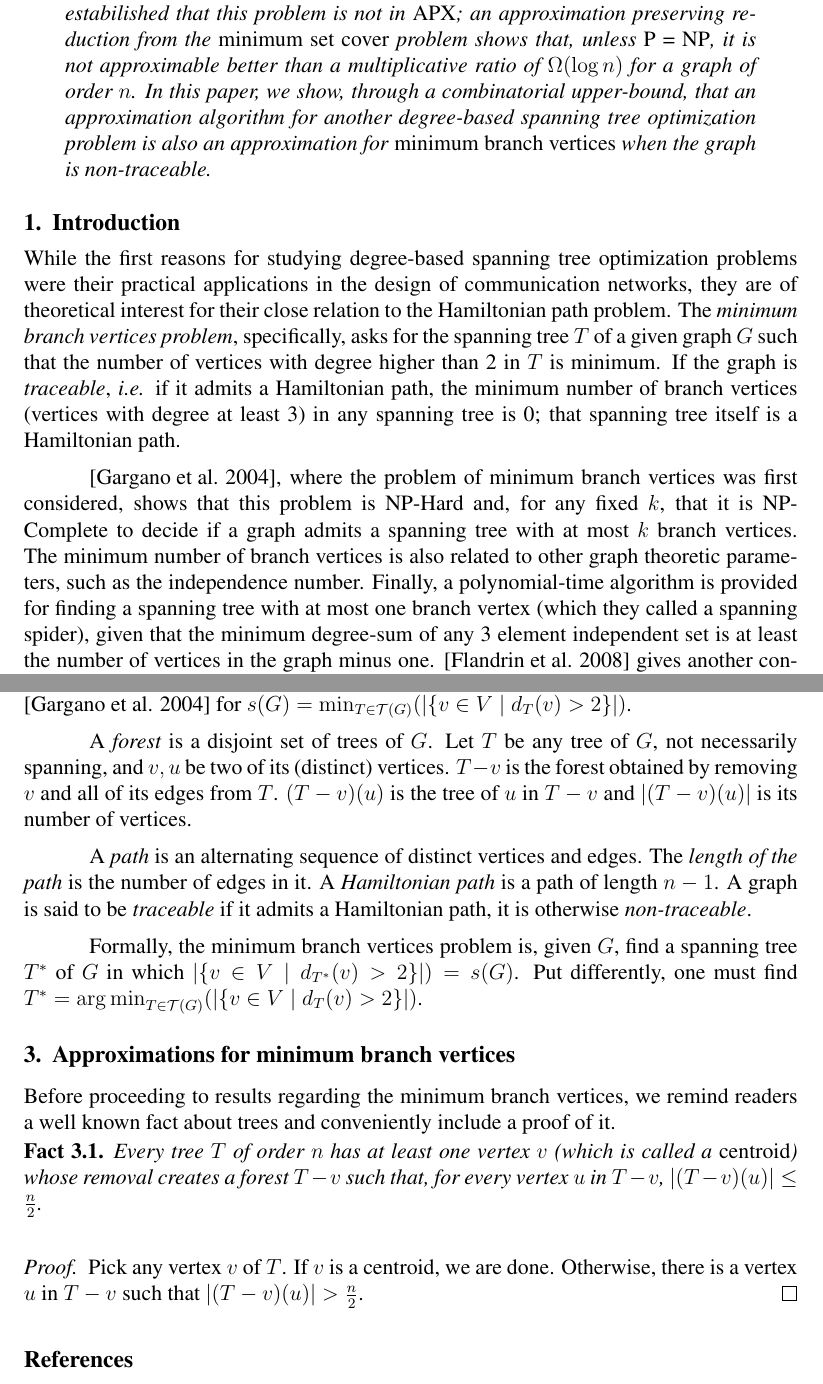
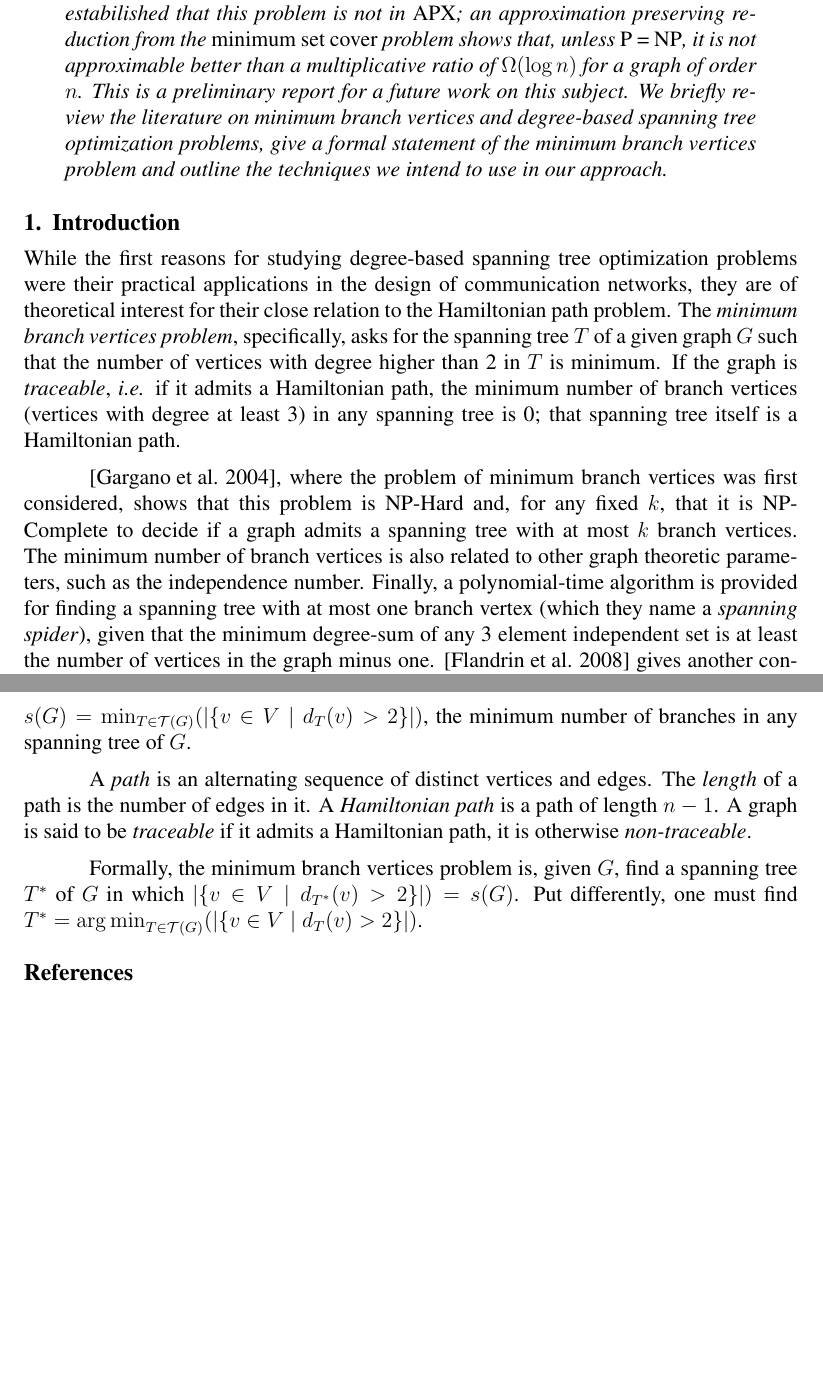
Before and after one commit to gdahia/ufba-mata53, a LaTeX paper (project/main.tex): two parts of pages 1 and 3 of 4 before the commit and two parts of pages 1 and 3 of 3 after it, joined at a grey line, cut so that both start at the same text, the shorter picture padded with empty space. Compiled offline with pdfLaTeX; a LaTeX package or settings file that is missing is left out.

Commit message:
removed wrong claims / minor modifications

```diff
--- a/project/main.tex
+++ b/project/main.tex
@@ -31,7 +31,8 @@
 \begin{abstract}
   A known generalization of the Hamiltonian path problem, the problem of \emph{minimum branch vertices} is to find a spanning tree of a given graph $G$ with the minimum number of vertices with degree greater than 2.
   It is already estabilished that this problem is not in \emph{APX}; an approximation preserving reduction from the \emph{minimum set cover} problem shows that, unless \emph{P = NP}, it is not approximable better than a multiplicative ratio of $\Omega(\log n )$ for a graph of order $n$.
-  In this paper, we show, through a combinatorial upper-bound, that an approximation algorithm for another degree-based spanning tree optimization problem is also an approximation for \emph{minimum branch vertices} when the graph is non-traceable.
+  This is a preliminary report for a future work on this subject.
+  We briefly review the literature on minimum branch vertices and degree-based spanning tree optimization problems, give a formal statement of the minimum branch vertices problem and outline the techniques we intend to use in our approach.
 \end{abstract}
 
 \section{Introduction}
@@ -42,7 +43,7 @@ If the graph is \emph{traceable}, \emph{i.e.} if it admits a Hamiltonian path, t
 
 \cite{gargano2004}, where the problem of minimum branch vertices was first considered, shows that this problem is NP-Hard and, for any fixed $k$, that it is NP-Complete to decide if a graph admits a spanning tree with at most $k$ branch vertices.
 The minimum number of branch vertices is also related to other graph theoretic parameters, such as the independence number.
-Finally, a polynomial-time algorithm is provided for finding a spanning tree with at most one branch vertex (which they called a spanning spider), given that the minimum degree-sum of any 3 element independent set is at least the number of vertices in the graph minus one.
+Finally, a polynomial-time algorithm is provided for finding a spanning tree with at most one branch vertex (which they name a \emph{spanning spider}), given that the minimum degree-sum of any 3 element independent set is at least the number of vertices in the graph minus one.
 \cite{flandrin2008} gives another condition for the existence of a spanning spider: having two vertices whose degree-sum is greater than the order of the graph.
 
 Through an approximation preserving reduction from the minimum set cover problem, \cite{salamon2010} gives a proof that, unless P = NP, the minimum branch vertices problem is not approximable better than a multiplicative ratio of $\Omega(\log n)$ for a graph on $n$ vertices.
@@ -79,30 +79,13 @@ $\delta(G) = \min_{v \in V}(d_G(v))$ is the minimum degree of a vertex in $G$ an
-We use the notation in \cite{furer1992} for $\Delta^* = \min_{T \in \mathcal{T}(G)}(\Delta(T))$, and the notation in \cite{gargano2004} for $s(G) = \min_{T \in \mathcal{T}(G)}(|\{v \in V \mid d_T(v) > 2 \}|)$.
-
-A \emph{forest} is a disjoint set of trees of $G$.
-Let $T$ be any tree of $G$, not necessarily spanning, and $v, u$ be two of its (distinct) vertices.
-$T - v$ is the forest obtained by removing $v$ and all of its edges from $T$.
-$(T - v)(u)$ is the tree of $u$ in $T - v$ and $|(T - v)(u)|$ is its number of vertices.
+We use the notation of \cite{gargano2004} for $s(G) = \min_{T \in \mathcal{T}(G)}(|\{v \in V \mid d_T(v) > 2 \}|)$, the minimum number of branches in any spanning tree of $G$.
 
 A \emph{path} is an alternating sequence of distinct vertices and edges.
-The \emph{length of the path} is the number of edges in it.
+The \emph{length} of a path is the number of edges in it.
 A \emph{Hamiltonian path} is a path of length $n - 1$.
 A graph is said to be \emph{traceable} if it admits a Hamiltonian path, it is otherwise \emph{non-traceable}.
 
 Formally, the minimum branch vertices problem is, given $G$, find a spanning tree $T^*$ of $G$ in which $|\{v \in V \mid d_{T^*}(v) > 2 \}|) = s(G)$.
 Put differently, one must find $T^* = \argmin_{T \in \mathcal{T}(G)}(|\{ v \in V \mid d_T(v) > 2\}|)$.
 
-\section{Approximations for minimum branch vertices}
-Before proceeding to results regarding the minimum branch vertices, we remind readers a well known fact about trees and conveniently include a proof of it.
-
-\begin{fact}
-  Every tree $T$ of order $n$ has at least one vertex $v$ (which is called a \emph{centroid}) whose removal creates a forest $T - v$ such that, for every vertex $u$ in $T - v$, $|(T - v)(u)| \le \frac{n}{2}$.
-\end{fact}
-\begin{proof}
-  Pick any vertex $v$ of $T$.
-  If $v$ is a centroid, we are done.
-  Otherwise, there is a vertex $u$ in $T - v$ such that $|(T - v)(u)| > \frac{n}{2}$.
-\end{proof}
-
 \bibliographystyle{sbc}
 \bibliography{bib}
 
```
Also changed, not shown: project/main.tex (17 more changed lines).
